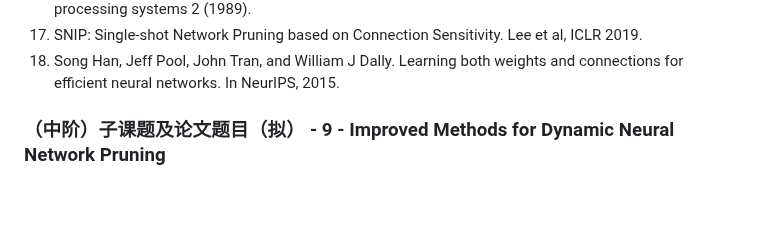
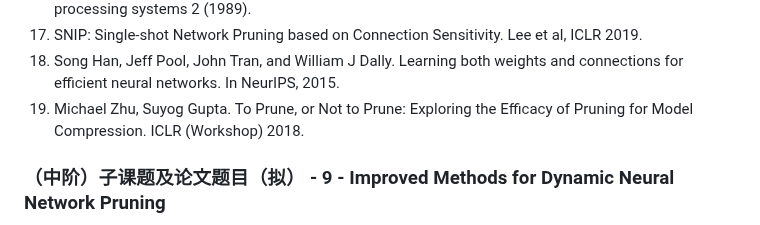
Before and after one commit to algmon/suanfamama-wei-research, a Markdown page: README.md, the part around one of its changes. Drawn GitHub-style; blank space fills up the shorter version.

```diff
--- a/README.md
+++ b/README.md
@@ -458,6 +458,7 @@ Note: 0.90 means 90% of the weights in the targeted neural network has been prun
 16. LeCun, Yann, John Denker, and Sara Solla. "Optimal brain damage." Advances in neural information processing systems 2 (1989).
 17. SNIP: Single-shot Network Pruning based on Connection Sensitivity. Lee et al, ICLR 2019.
 18. Song Han, Jeff Pool, John Tran, and William J Dally. Learning both weights and connections for efficient neural networks. In NeurIPS, 2015.
+19. Michael Zhu, Suyog Gupta. To Prune, or Not to Prune: Exploring the Efficacy of Pruning for Model Compression. ICLR (Workshop) 2018.
 
 ### （中阶）子课题及论文题目（拟） - 9 - Improved Methods for Dynamic Neural Network Pruning
 ![](./img/sub.topic.9.png)
```
Also changed, not shown: other parts of README.md (+1 -1 lines).
